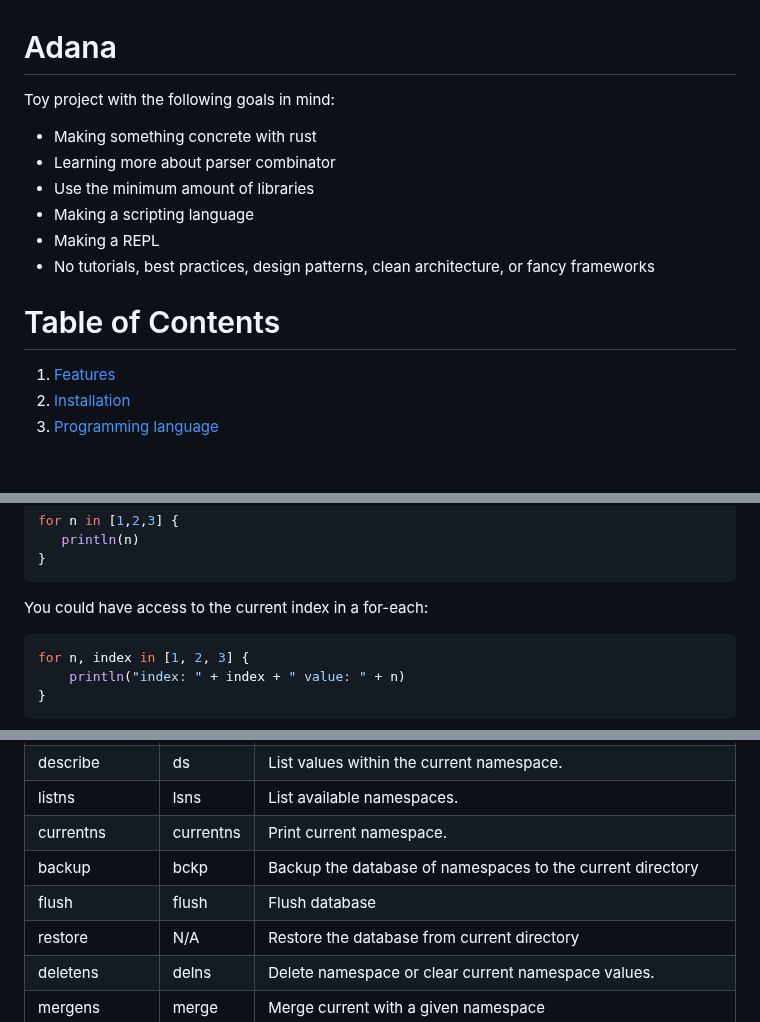
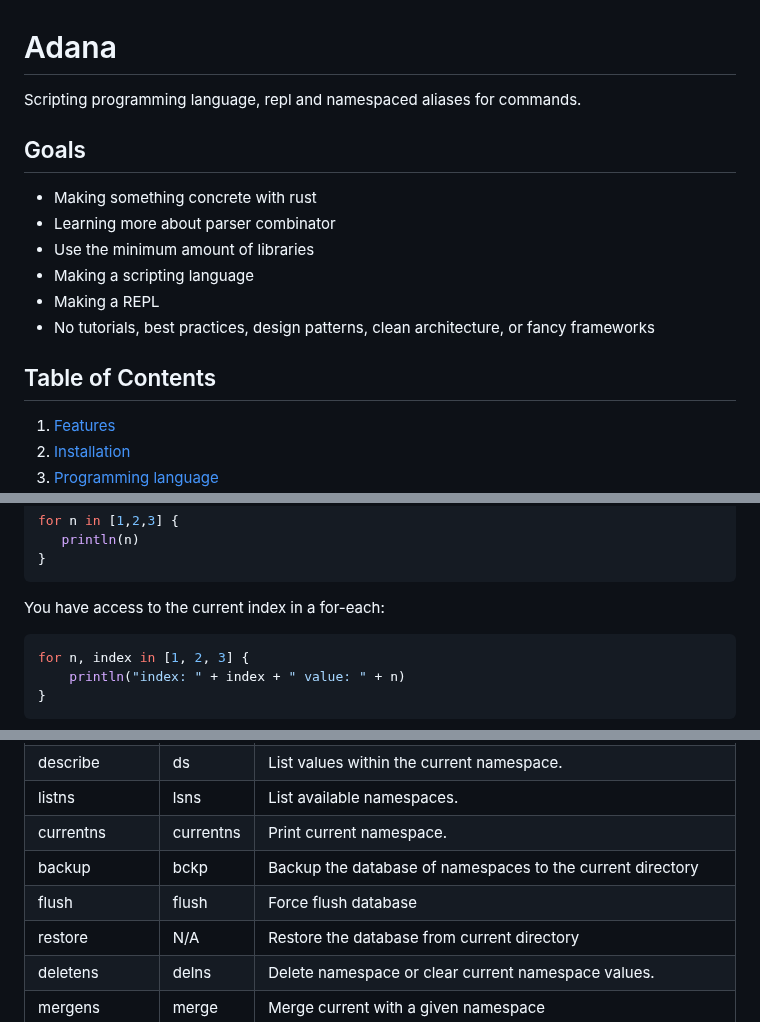
Before and after one commit to nbittich/adana, a Markdown page: README.md, 3 parts joined by grey strips. Rendered like a GitHub page; blank space fills up the shorter version.

````diff
--- a/README.md
+++ b/README.md
@@ -1,6 +1,8 @@
 # Adana
 
-Toy project with the following goals in mind:
+Scripting programming language, repl and namespaced aliases for commands.
+
+## Goals
 
  - Making something concrete with rust
  - Learning more about parser combinator
@@ -9,7 +11,7 @@ Toy project with the following goals in mind:
  - Making a REPL
  - No tutorials, best practices, design patterns, clean architecture, or fancy frameworks
 
- # Table of Contents
+## Table of Contents
 1. [Features](#features)
 2. [Installation](#installation)
 3. [Programming language](#programming-language)
@@ -187,7 +189,7 @@ for n in [1,2,3] {
 }
 ```
 
-You could have access to the current index in a for-each:
+You have access to the current index in a for-each:
 
 ```javascript
 for n, index in [1, 2, 3] {
@@ -508,7 +510,7 @@ https://user-images.githubusercontent.com/3816305/181606658-b01a0ca5-4507-4d58-8
 | listns           | lsns       | List available namespaces.                                                                                                                                                                        |
 | currentns        | currentns  | Print current namespace.                                                                                                                                                                          |
 | backup           | bckp       | Backup the database of namespaces to the current directory                                                                                                                                        |
-| flush            | flush      | Flush database                                                                                                                                        |
+| flush            | flush      | Force flush database                                                                                                                                        |
 | restore          | N/A        | Restore the database from current directory                                                                                                                                                       |
 | deletens         | delns      | Delete namespace or clear current namespace values.                                                                                                                                               |
 | mergens          | merge      | Merge current with a given namespace                                                                                                                                                              |
````
